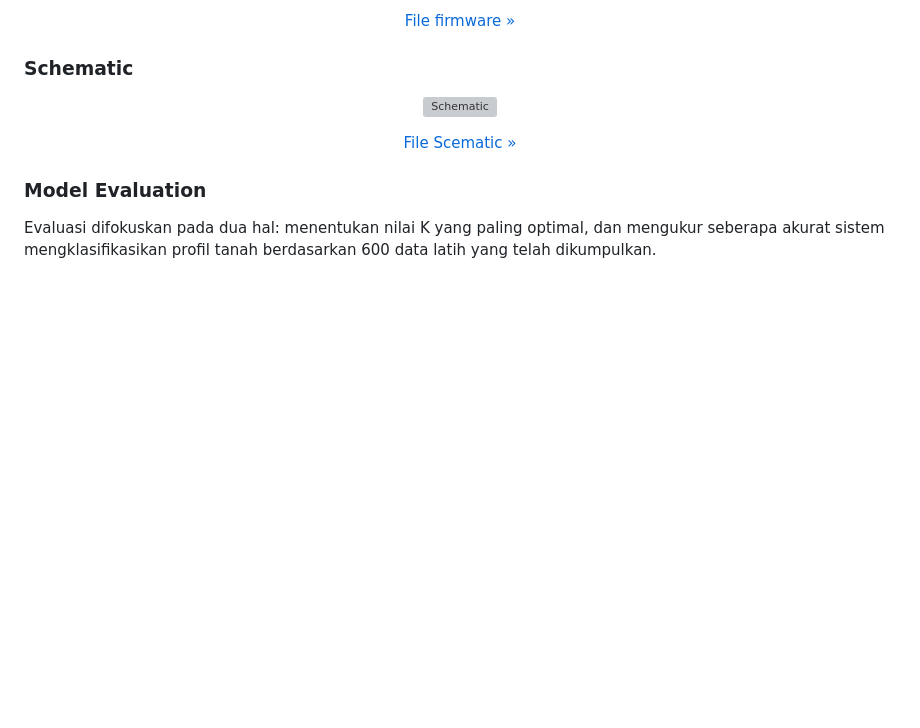
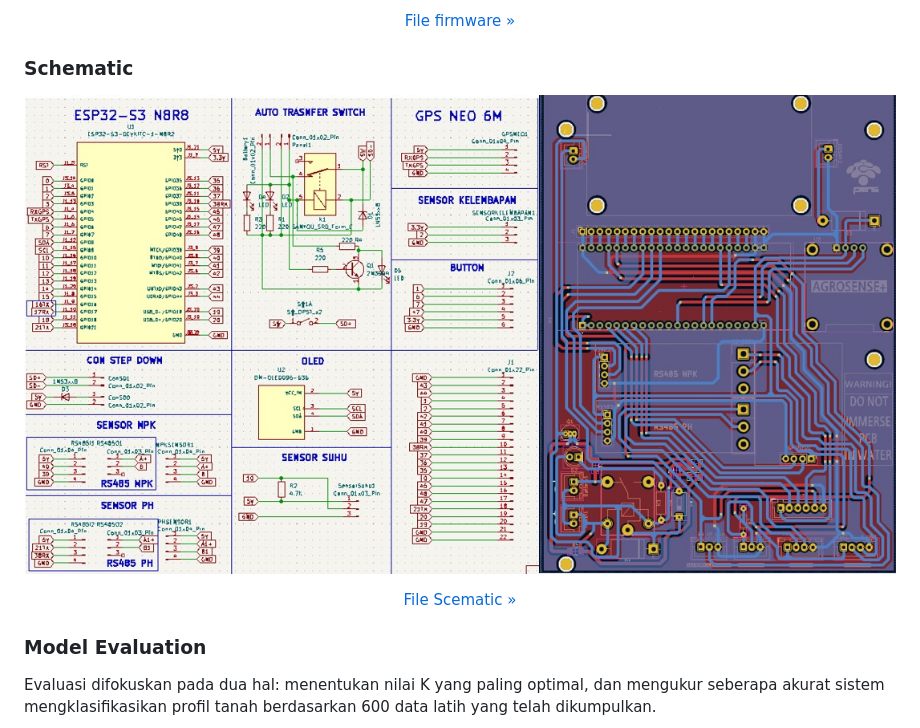
Before and after one commit to AdibTantowi/AgroSense, a Markdown page: readme.md, the part around the change. Rendered like a GitHub page; blank space fills up the shorter version; grey boxes are pictures that could not be loaded.

```diff
--- a/readme.md
+++ b/readme.md
@@ -182,7 +182,7 @@ Seluruh proses ini berjalan sepenuhnya on-device tanpa koneksi internet; hasil k
 ### Schematic
 
 <p align="center">
-  <img src="assets/schematic.png" alt="Schematic" width="100%">
+  <img src="assets/scematic.jpeg" alt="Schematic" width="100%">
 </p>
 <p align="center"><a href="./assets/scematic.jpeg">File Scematic »</a></p>
 
```
